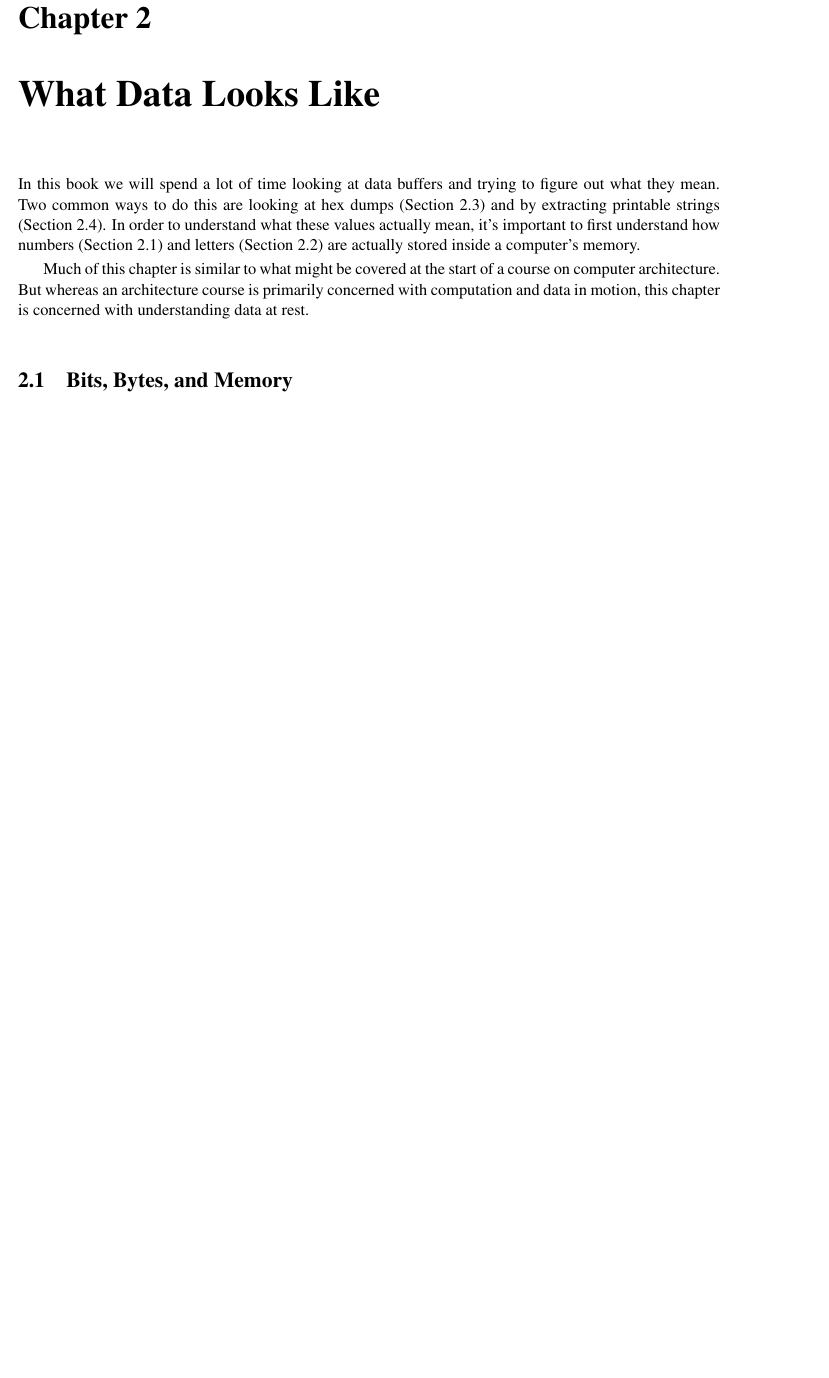
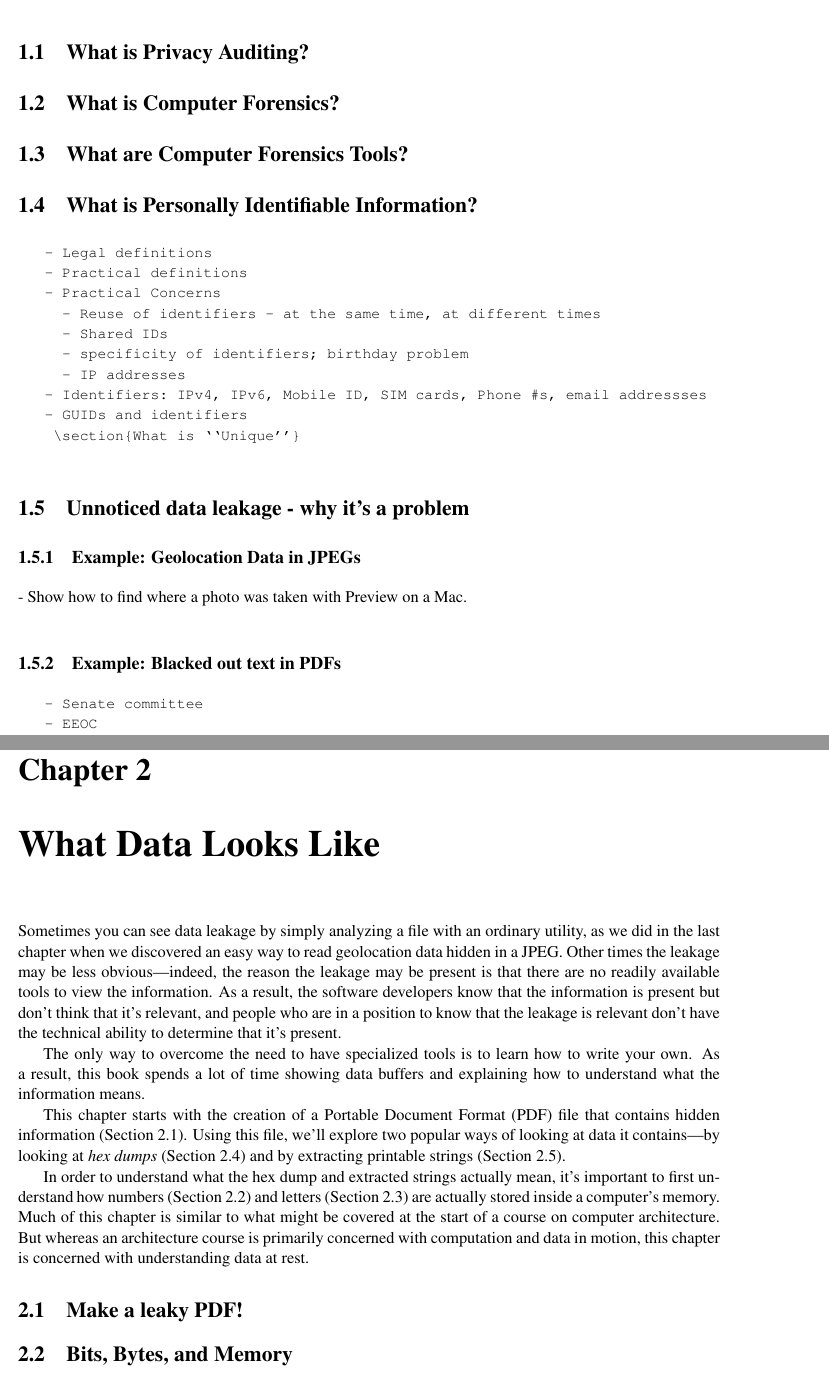
Before and after one commit to rrrobot/privacy-auditing-book, a LaTeX book (plainbook.tex, which reads ch-1.tex, ch-what.tex): part of page 9 of 27 before the commit and two parts of pages 3 and 9 of 53 after it, the two joined at a grey line, cut at the place of the change, the shorter picture padded with empty space. Compiled offline with pdfLaTeX.

Commit message:
added more chapters

```diff
--- a/ch-1.tex
+++ b/ch-1.tex
@@ -1 +1,24 @@
 \chapter{Introduction}
+\section{What is Privacy Auditing?}
+\section{What is Computer Forensics?}
+\section{What are Computer Forensics Tools?}
+\section{What is Personally Identifiable Information?}
+\begin{Verbatim}
+   - Legal definitions
+   - Practical definitions
+   - Practical Concerns
+     - Reuse of identifiers - at the same time, at different times
+     - Shared IDs
+     - specificity of identifiers; birthday problem
+     - IP addresses
+   - Identifiers: IPv4, IPv6, Mobile ID, SIM cards, Phone #s, email addressses
+   - GUIDs and identifiers
+    \section{What is ``Unique''}
+\end{Verbatim}
+\section{Unnoticed data leakage - why it's a problem}
+\subsection{Example: Geolocation Data in JPEGs}
+  - Show how to find where a photo was taken with Preview on a Mac.
+\subsection{Example: Blacked out text in PDFs}
+\begin{Verbatim}
+   - Senate committee
+   - EEOC
--- a/ch-what.tex
+++ b/ch-what.tex
@@ -1,17 +1,38 @@
 \chapter{What Data Looks Like}
 
-In this book we will spend a lot of time looking at data buffers and
-trying to figure out what they mean. Two common ways to do this are
-looking at hex dumps (\secref{sec:hex-dumps}) and by extracting
-printable strings (\secref{sec:strings}). In order to understand
-what these values actually mean, it's important
+Sometimes you can see data leakage by simply analyzing a file with an
+ordinary utility, as we did in the last chapter when we discovered an
+easy way to read geolocation data hidden in a JPEG. Other times
+the leakage may be less obvious---indeed, the reason the leakage may be present
+is that there are no readily available tools to view the
+information. As a result, the software developers know that the
+information is present but don't think that it's relevant, and people
+who are in a position to know that the leakage is relevant don't have
+the technical ability to determine that it's present.
+
+The only way to overcome the need to have specialized tools is to
+learn how to write your own. As a result, this book spends a lot of
+time showing data buffers and explaining how to understand what the
+information means.
+
+This chapter starts with the creation of a Portable Document Format
+(PDF) file that contains hidden information (\secref{sec:make-pdf}). Using this file, we'll
+explore two popular ways of looking at data it contains---by looking
+at \emph{hex dumps}  (\secref{sec:hex-dumps}) and by extracting
+printable strings (\secref{sec:strings}).
+
+In order to understand what the hex dump and extracted strings actually mean, it's important
 to first understand how numbers (\secref{sec:numbers}) and letters
 (\secref{sec:letters}) are actually stored inside a computer's memory.
-
 Much of this chapter is similar to what might be covered at the start
 of a course on computer architecture. But whereas an architecture
 course is primarily concerned with computation and data in motion,
 this chapter is concerned with understanding data at rest.
+
+\section{Make a leaky PDF!}\label{sec:make-pdf}
+
+
+
 
 \section{Bits, Bytes, and Memory}\label{sec:numbers}
 The \emph{bit} is the fundamental unit of storage on digital computers. Bits
```
Also changed, not shown: OUTLINE.txt (+2 -2 lines), book-body.tex (+21 -2 lines), ch-carving.tex (added, +2 -0 lines), ch-chunkfiles.tex (added, +5 -0 lines), ch-dirfiles.tex (added, +11 -0 lines), ch-diskimages.tex (+1 -7 lines), ch-experiment.tex (added, +6 -0 lines), ch-operational.tex (added, +8 -0 lines), ch-pdfs.tex (added, +9 -0 lines), textbook.tex (+0 -1 lines), Makefile, ch-1.tex (5 more changed lines), ch-what.tex (4 more changed lines).
